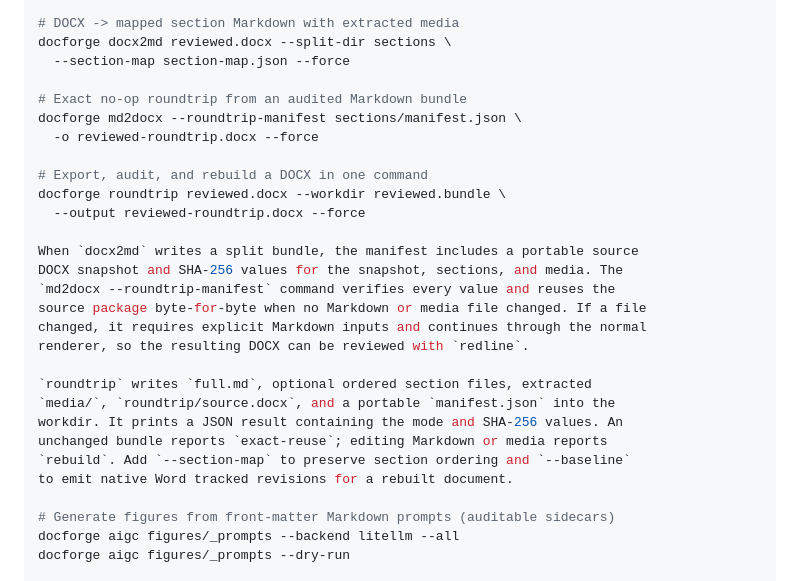
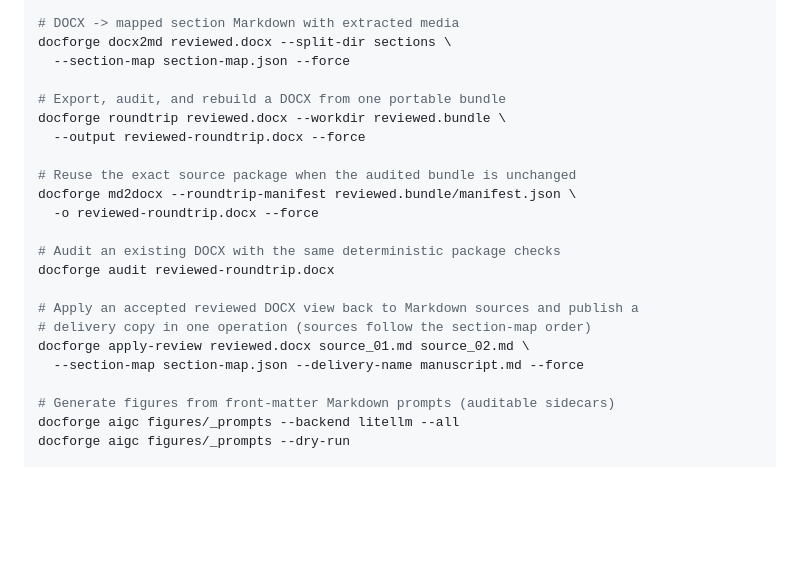
Before and after one commit to SchrodingersCattt/doc-forge, a Markdown page: README.md, the part around the change. Rendered like a GitHub page; blank space fills up the shorter version.

Commit message:
Complete auditable one-pass DOCX contract

```diff
--- a/README.md
+++ b/README.md
@@ -71,27 +71,21 @@ docforge docx2tex reviewed.docx -o reviewed.tex --track-changes accept
 docforge docx2md reviewed.docx --split-dir sections \
   --section-map section-map.json --force
 
-# Exact no-op roundtrip from an audited Markdown bundle
-docforge md2docx --roundtrip-manifest sections/manifest.json \
-  -o reviewed-roundtrip.docx --force
-
-# Export, audit, and rebuild a DOCX in one command
+# Export, audit, and rebuild a DOCX from one portable bundle
 docforge roundtrip reviewed.docx --workdir reviewed.bundle \
   --output reviewed-roundtrip.docx --force
 
-When `docx2md` writes a split bundle, the manifest includes a portable source
-DOCX snapshot and SHA-256 values for the snapshot, sections, and media. The
-`md2docx --roundtrip-manifest` command verifies every value and reuses the
-source package byte-for-byte when no Markdown or media file changed. If a file
-changed, it requires explicit Markdown inputs and continues through the normal
-renderer, so the resulting DOCX can be reviewed with `redline`.
+# Reuse the exact source package when the audited bundle is unchanged
+docforge md2docx --roundtrip-manifest reviewed.bundle/manifest.json \
+  -o reviewed-roundtrip.docx --force
 
-`roundtrip` writes `full.md`, optional ordered section files, extracted
-`media/`, `roundtrip/source.docx`, and a portable `manifest.json` into the
-workdir. It prints a JSON result containing the mode and SHA-256 values. An
-unchanged bundle reports `exact-reuse`; editing Markdown or media reports
-`rebuild`. Add `--section-map` to preserve section ordering and `--baseline`
-to emit native Word tracked revisions for a rebuilt document.
+# Audit an existing DOCX with the same deterministic package checks
+docforge audit reviewed-roundtrip.docx
+
+# Apply an accepted reviewed DOCX view back to Markdown sources and publish a
+# delivery copy in one operation (sources follow the section-map order)
+docforge apply-review reviewed.docx source_01.md source_02.md \
+  --section-map section-map.json --delivery-name manuscript.md --force
 
 # Generate figures from front-matter Markdown prompts (auditable sidecars)
 docforge aigc figures/_prompts --backend litellm --all
```
